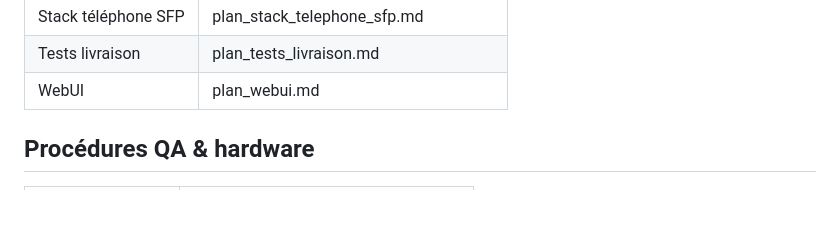
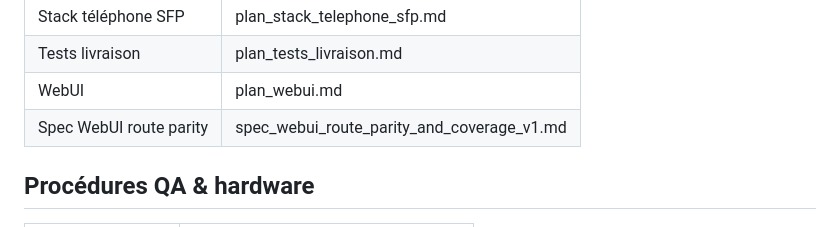
Before and after one commit to electron-rare/RTC_BL_PHONE, a Markdown page: docs/README.md, the part around the change. Drawn GitHub-style; blank space fills up the shorter version.

Commit message:
add orchestrator spec for webui route parity and coverage

```diff
--- a/docs/README.md
+++ b/docs/README.md
@@ -36,6 +36,7 @@ Chaque fiche détaille : rôle, API, notifications, points de validation, synerg
 | Stack téléphone SFP         | plan_stack_telephone_sfp.md   |
 | Tests livraison             | plan_tests_livraison.md       |
 | WebUI                       | plan_webui.md                 |
+| Spec WebUI route parity     | spec_webui_route_parity_and_coverage_v1.md |
 
 ## Procédures QA & hardware
 | Procédure                   | Fichier                       |
```
Also changed, not shown: docs/spec_webui_route_parity_and_coverage_v1.md (added, +100 -0 lines).
